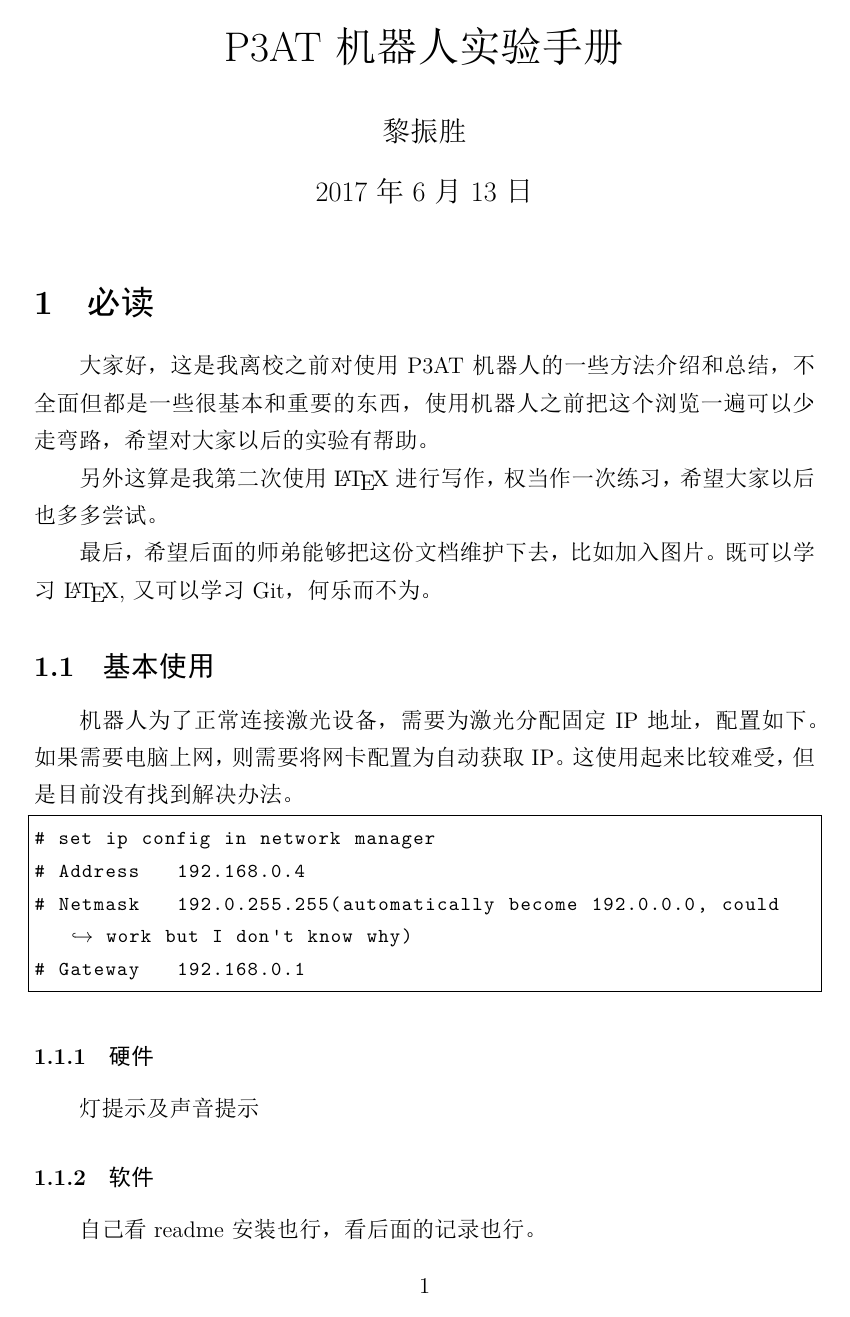
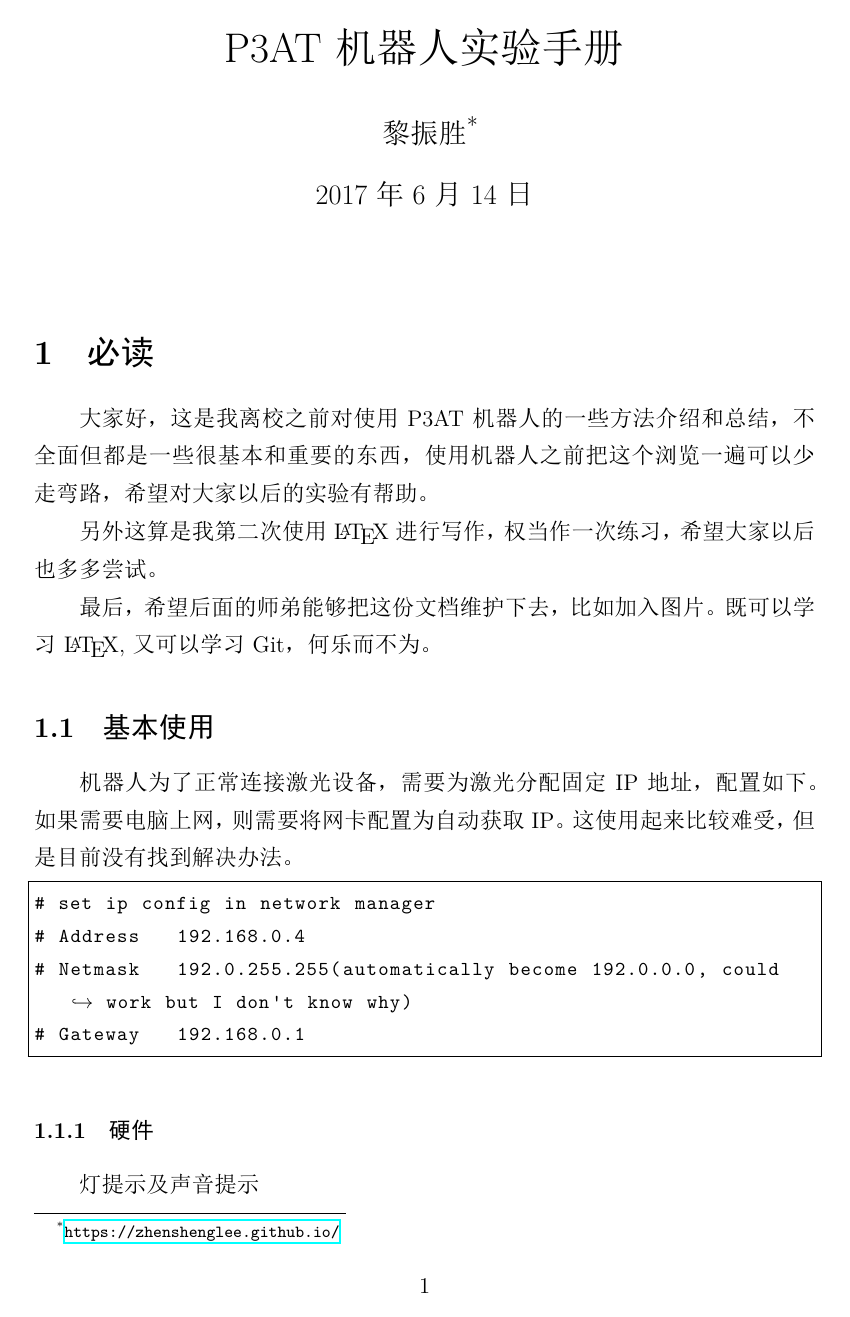
Before and after one commit to ZhenshengLee/zsManual, a LaTeX document (zsManual.tex): page 1 of 11. The pictures show the PDF file zsManual.pdf that the author committed with the source.

Commit message:
添加作者联系方式，修改readme

```diff
--- a/zsManual.tex
+++ b/zsManual.tex
@@ -2,7 +2,7 @@
 \input{./style/style.tex}
 
 \title{P3AT机器人实验手册}
-\author{黎振胜}
+\author{黎振胜\footnote{\url{https://zhenshenglee.github.io/}}}
 \date{\today}
 
 \begin{document}
```
Also changed, not shown: README.md, zsManual.pdf.
